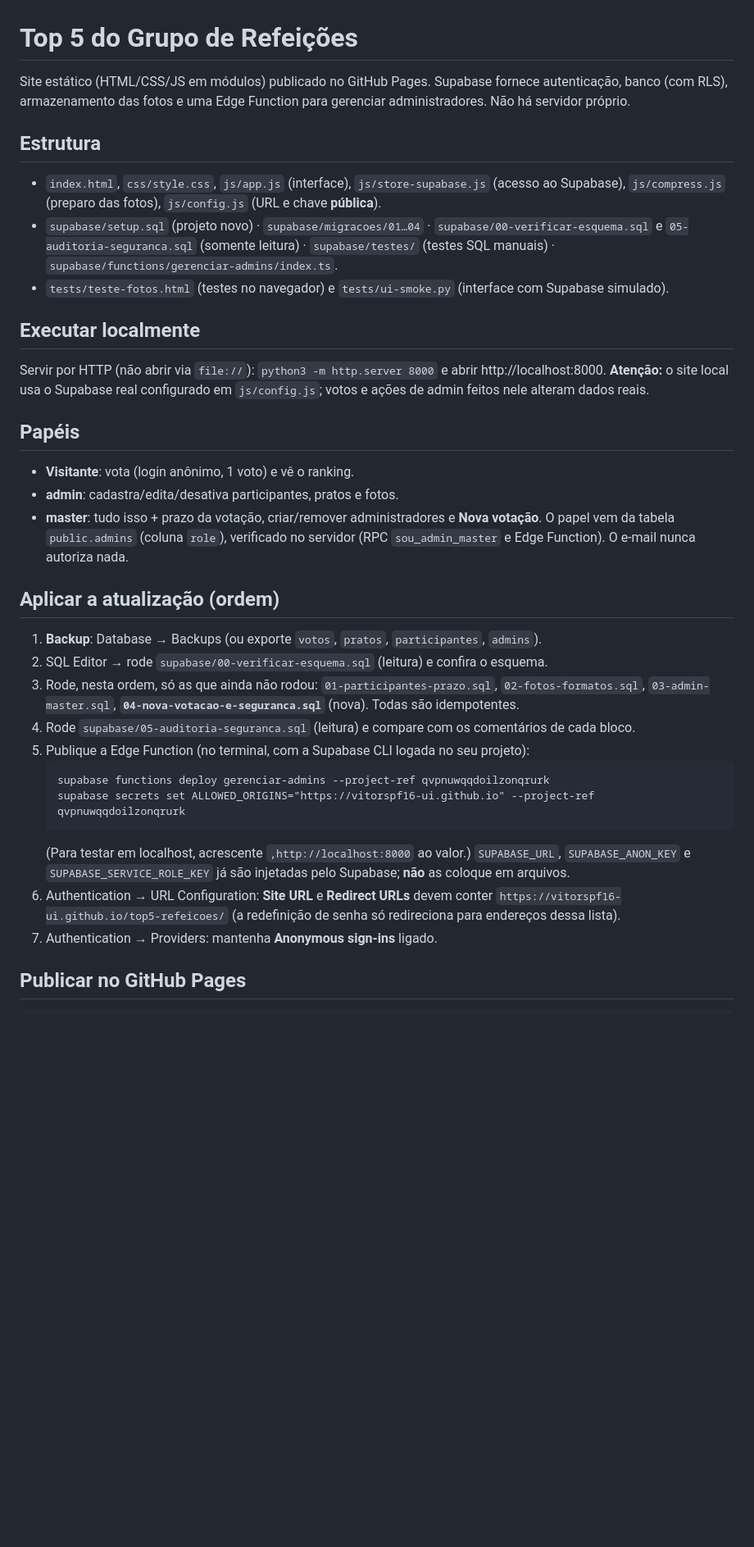
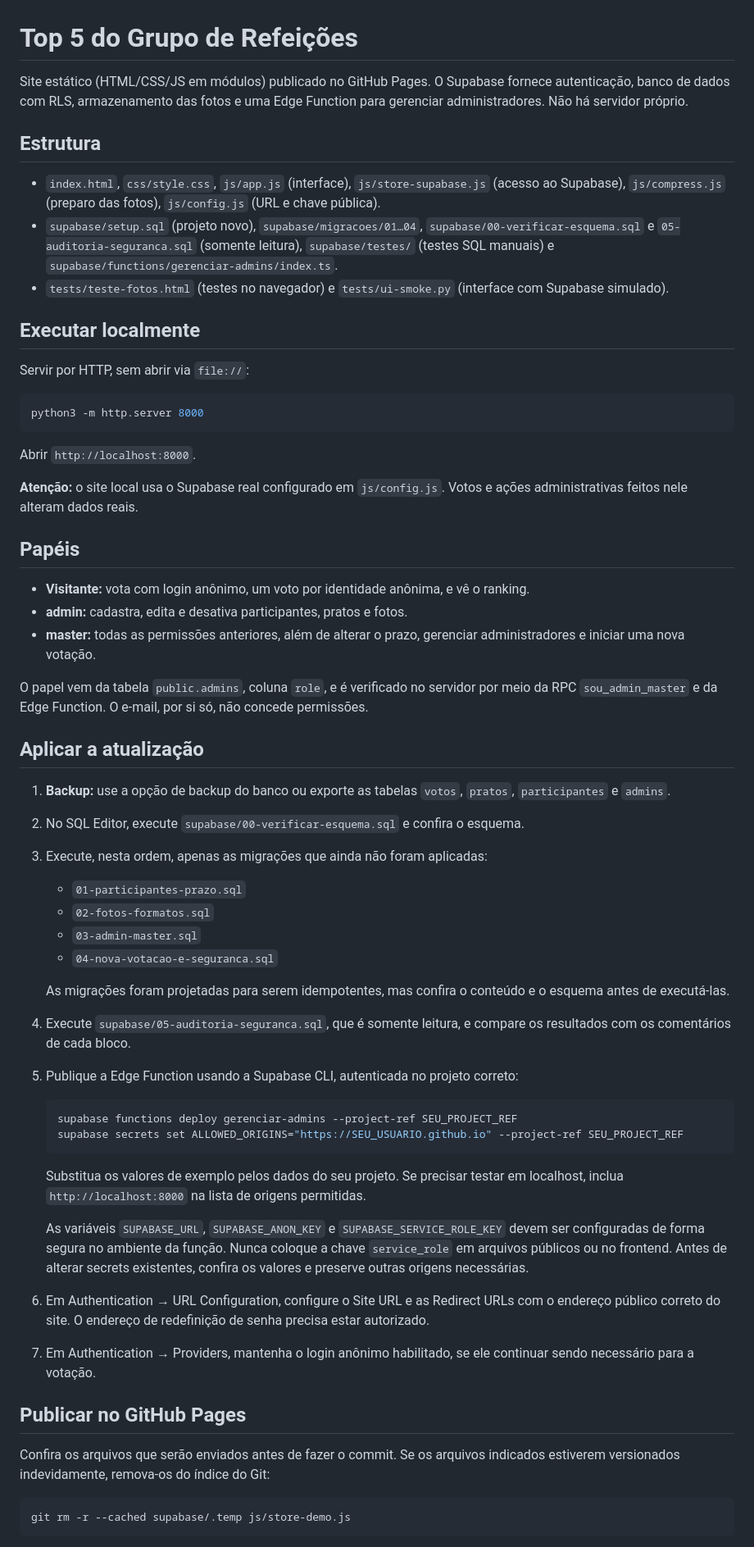
Before and after one commit to vitorspf16-ui/top5-refeicoes, a Markdown page: README.md, the part around one of its changes. Shown at 82% size. GitHub-like rendering; blank space fills up the shorter version.

````diff
--- a/README.md
+++ b/README.md
@@ -1,33 +1,63 @@
 # Top 5 do Grupo de Refeições
 
-Site estático (HTML/CSS/JS em módulos) publicado no GitHub Pages. Supabase fornece autenticação, banco (com RLS), armazenamento das fotos e uma Edge Function para gerenciar administradores. Não há servidor próprio.
+Site estático (HTML/CSS/JS em módulos) publicado no GitHub Pages. O Supabase fornece autenticação, banco de dados com RLS, armazenamento das fotos e uma Edge Function para gerenciar administradores. Não há servidor próprio.
 
 ## Estrutura
-- `index.html`, `css/style.css`, `js/app.js` (interface), `js/store-supabase.js` (acesso ao Supabase), `js/compress.js` (preparo das fotos), `js/config.js` (URL e chave **pública**).
-- `supabase/setup.sql` (projeto novo) · `supabase/migracoes/01…04` · `supabase/00-verificar-esquema.sql` e `05-auditoria-seguranca.sql` (somente leitura) · `supabase/testes/` (testes SQL manuais) · `supabase/functions/gerenciar-admins/index.ts`.
+
+- `index.html`, `css/style.css`, `js/app.js` (interface), `js/store-supabase.js` (acesso ao Supabase), `js/compress.js` (preparo das fotos), `js/config.js` (URL e chave pública).
+- `supabase/setup.sql` (projeto novo), `supabase/migracoes/01…04`, `supabase/00-verificar-esquema.sql` e `05-auditoria-seguranca.sql` (somente leitura), `supabase/testes/` (testes SQL manuais) e `supabase/functions/gerenciar-admins/index.ts`.
 - `tests/teste-fotos.html` (testes no navegador) e `tests/ui-smoke.py` (interface com Supabase simulado).
 
 ## Executar localmente
-Servir por HTTP (não abrir via `file://`): `python3 -m http.server 8000` e abrir http://localhost:8000. **Atenção:** o site local usa o Supabase real configurado em `js/config.js`; votos e ações de admin feitos nele alteram dados reais.
+
+Servir por HTTP, sem abrir via `file://`:
+
+```bash
+python3 -m http.server 8000
+```
+
+Abrir `http://localhost:8000`.
+
+**Atenção:** o site local usa o Supabase real configurado em `js/config.js`. Votos e ações administrativas feitos nele alteram dados reais.
 
 ## Papéis
-- **Visitante**: vota (login anônimo, 1 voto) e vê o ranking.
-- **admin**: cadastra/edita/desativa participantes, pratos e fotos.
-- **master**: tudo isso + prazo da votação, criar/remover administradores e **Nova votação**. O papel vem da tabela `public.admins` (coluna `role`), verificado no servidor (RPC `sou_admin_master` e Edge Function). O e-mail nunca autoriza nada.
 
-## Aplicar a atualização (ordem)
-1. **Backup**: Database → Backups (ou exporte `votos`, `pratos`, `participantes`, `admins`).
-2. SQL Editor → rode `supabase/00-verificar-esquema.sql` (leitura) e confira o esquema.
-3. Rode, nesta ordem, só as que ainda não rodou: `01-participantes-prazo.sql`, `02-fotos-formatos.sql`, `03-admin-master.sql`, **`04-nova-votacao-e-seguranca.sql`** (nova). Todas são idempotentes.
-4. Rode `supabase/05-auditoria-seguranca.sql` (leitura) e compare com os comentários de cada bloco.
-5. Publique a Edge Function (no terminal, com a Supabase CLI logada no seu projeto):
+- **Visitante:** vota com login anônimo, um voto por identidade anônima, e vê o ranking.
+- **admin:** cadastra, edita e desativa participantes, pratos e fotos.
+- **master:** todas as permissões anteriores, além de alterar o prazo, gerenciar administradores e iniciar uma nova votação.
+
+O papel vem da tabela `public.admins`, coluna `role`, e é verificado no servidor por meio da RPC `sou_admin_master` e da Edge Function. O e-mail, por si só, não concede permissões.
+
+## Aplicar a atualização
+
+1. **Backup:** use a opção de backup do banco ou exporte as tabelas `votos`, `pratos`, `participantes` e `admins`.
+2. No SQL Editor, execute `supabase/00-verificar-esquema.sql` e confira o esquema.
+3. Execute, nesta ordem, apenas as migrações que ainda não foram aplicadas:
+   - `01-participantes-prazo.sql`
+   - `02-fotos-formatos.sql`
+   - `03-admin-master.sql`
+   - `04-nova-votacao-e-seguranca.sql`
+
+   As migrações foram projetadas para serem idempotentes, mas confira o conteúdo e o esquema antes de executá-las.
+4. Execute `supabase/05-auditoria-seguranca.sql`, que é somente leitura, e compare os resultados com os comentários de cada bloco.
+5. Publique a Edge Function usando a Supabase CLI, autenticada no projeto correto:
+
+   ```bash
+   supabase functions deploy gerenciar-admins --project-ref SEU_PROJECT_REF
+   supabase secrets set ALLOWED_ORIGINS="https://SEU_USUARIO.github.io" --project-ref SEU_PROJECT_REF
    ```
-   supabase functions deploy gerenciar-admins --project-ref qvpnuwqqdoilzonqrurk
-   supabase secrets set ALLOWED_ORIGINS="https://vitorspf16-ui.github.io" --project-ref qvpnuwqqdoilzonqrurk
-   ```
-   (Para testar em localhost, acrescente `,http://localhost:8000` ao valor.) `SUPABASE_URL`, `SUPABASE_ANON_KEY` e `SUPABASE_SERVICE_ROLE_KEY` já são injetadas pelo Supabase; **não** as coloque em arquivos.
-6. Authentication → URL Configuration: **Site URL** e **Redirect URLs** devem conter `https://vitorspf16-ui.github.io/top5-refeicoes/` (a redefinição de senha só redireciona para endereços dessa lista).
-7. Authentication → Providers: mantenha **Anonymous sign-ins** ligado.
+
+   Substitua os valores de exemplo pelos dados do seu projeto. Se precisar testar em localhost, inclua `http://localhost:8000` na lista de origens permitidas.
+
+   As variáveis `SUPABASE_URL`, `SUPABASE_ANON_KEY` e `SUPABASE_SERVICE_ROLE_KEY` devem ser configuradas de forma segura no ambiente da função. Nunca coloque a chave `service_role` em arquivos públicos ou no frontend. Antes de alterar secrets existentes, confira os valores e preserve outras origens necessárias.
+
+6. Em Authentication → URL Configuration, configure o Site URL e as Redirect URLs com o endereço público correto do site. O endereço de redefinição de senha precisa estar autorizado.
+7. Em Authentication → Providers, mantenha o login anônimo habilitado, se ele continuar sendo necessário para a votação.
 
 ## Publicar no GitHub Pages
+
+Confira os arquivos que serão enviados antes de fazer o commit. Se os arquivos indicados estiverem versionados indevidamente, remova-os do índice do Git:
+
+```bash
+git rm -r --cached supabase/.temp js/store-demo.js
 ```
````
Also changed, not shown: other parts of README.md (+91 -23 lines).
